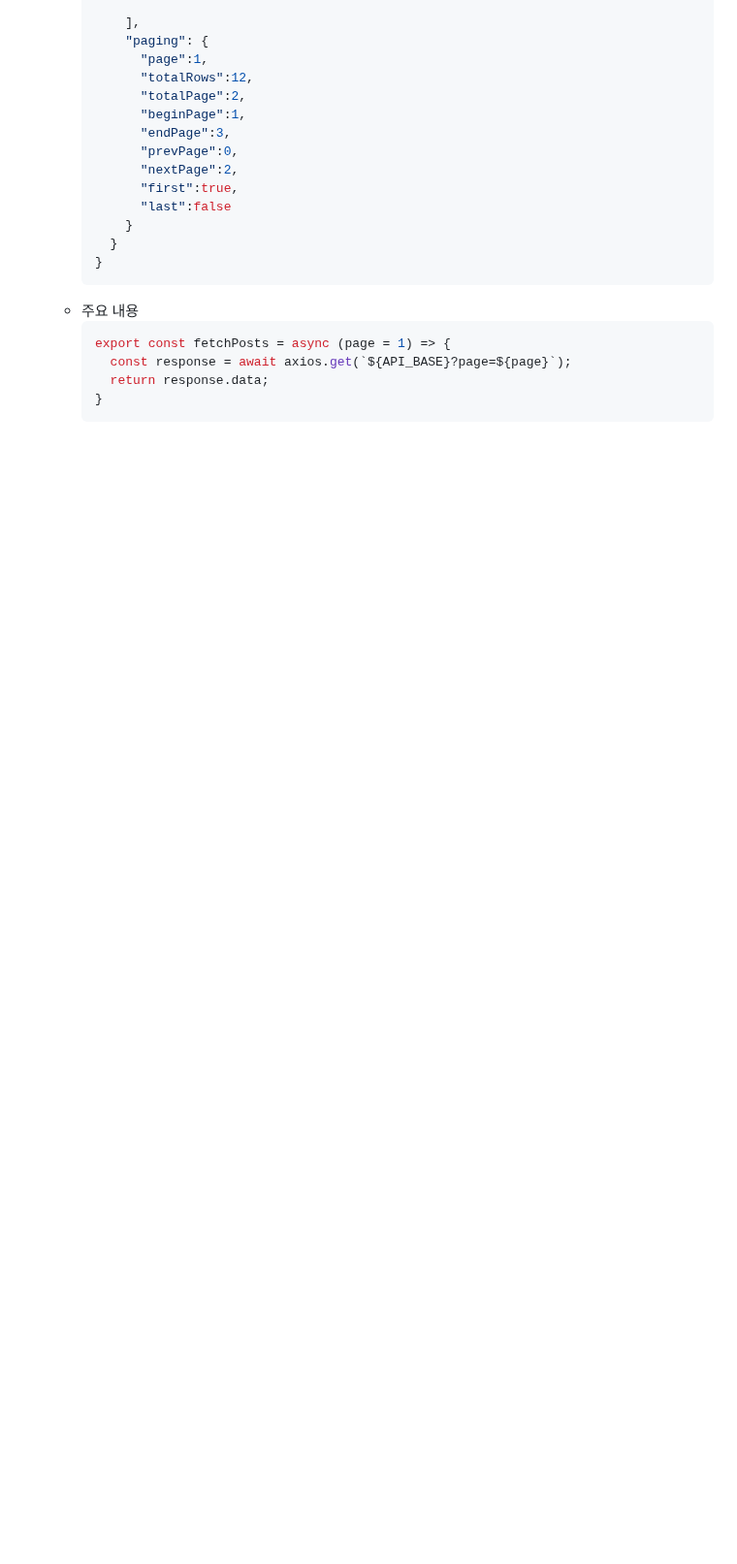
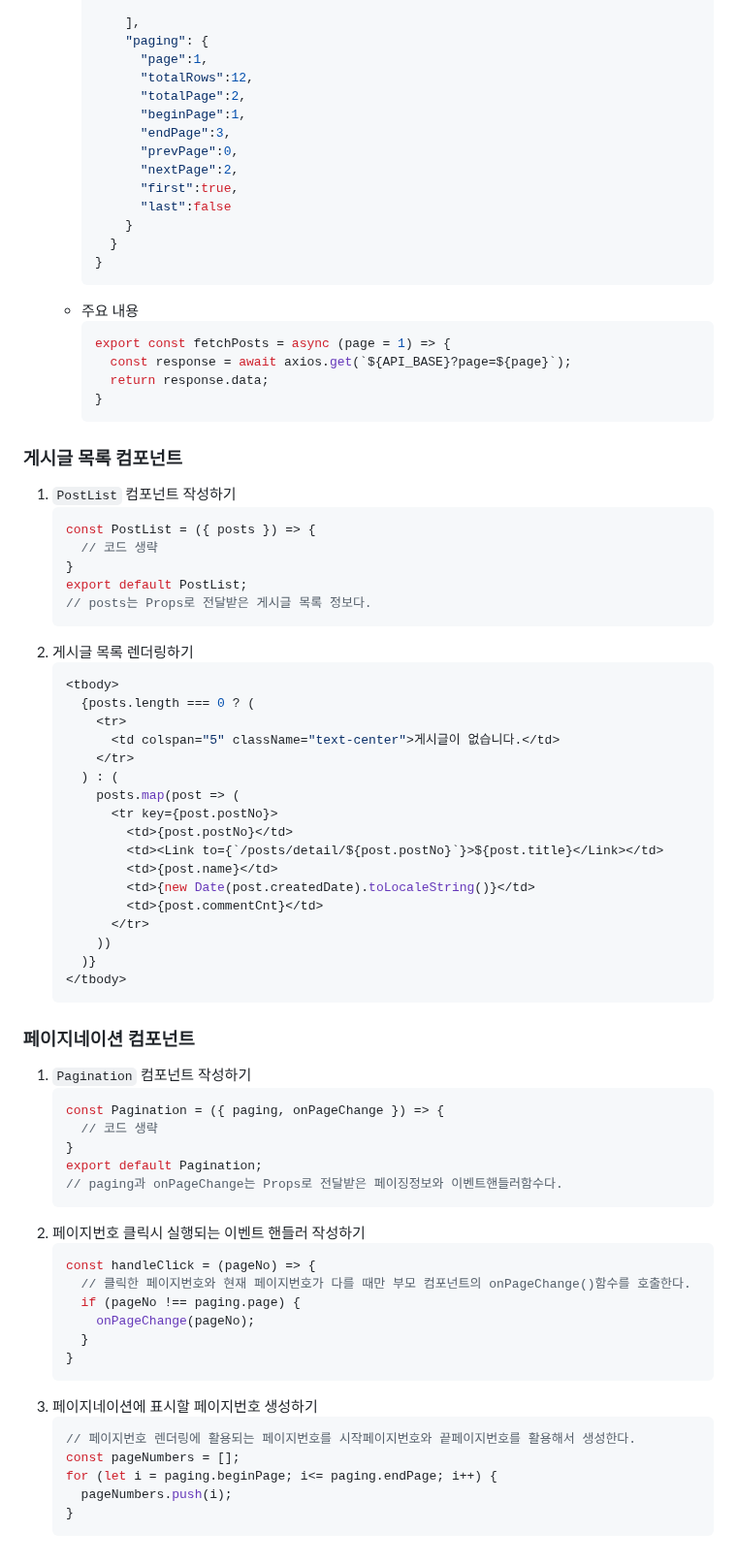
Before and after one commit to eungsu/spring-boot-apps, a Markdown page: app1-frontend-react/doc/5-게시글목록조회.md, the part around the change. Shown at 97% size. Rendered like a GitHub page; blank space fills up the shorter version.

````diff
--- a/app1-frontend-react/doc/5-게시글목록조회.md
+++ b/app1-frontend-react/doc/5-게시글목록조회.md
@@ -79,3 +79,58 @@
        return response.data;
      }
      ```
+### 게시글 목록 컴포넌트
+1. `PostList` 컴포넌트 작성하기
+    ```javascript
+    const PostList = ({ posts }) => {
+      // 코드 생략
+    }
+    export default PostList;
+    // posts는 Props로 전달받은 게시글 목록 정보다.
+    ```
+2. 게시글 목록 렌더링하기
+    ```jsx
+    <tbody>
+      {posts.length === 0 ? (
+        <tr>
+          <td colspan="5" className="text-center">게시글이 없습니다.</td>
+        </tr>
+      ) : (
+        posts.map(post => (
+          <tr key={post.postNo}>
+            <td>{post.postNo}</td>
+            <td><Link to={`/posts/detail/${post.postNo}`}>${post.title}</Link></td>
+            <td>{post.name}</td>
+            <td>{new Date(post.createdDate).toLocaleString()}</td>
+            <td>{post.commentCnt}</td>
+          </tr>
+        ))
+      )}
+    </tbody>
+    ```
+### 페이지네이션 컴포넌트
+1. `Pagination` 컴포넌트 작성하기
+    ```javascript
+    const Pagination = ({ paging, onPageChange }) => {
+      // 코드 생략
+    }
+    export default Pagination;
+    // paging과 onPageChange는 Props로 전달받은 페이징정보와 이벤트핸들러함수다.
+    ```
+2. 페이지번호 클릭시 실행되는 이벤트 핸들러 작성하기
+    ```javascript
+    const handleClick = (pageNo) => {
+      // 클릭한 페이지번호와 현재 페이지번호가 다를 때만 부모 컴포넌트의 onPageChange()함수를 호출한다.
+      if (pageNo !== paging.page) {
+        onPageChange(pageNo);
+      }
+    }
+    ```
+3. 페이지네이션에 표시할 페이지번호 생성하기
+    ```javascript
+    // 페이지번호 렌더링에 활용되는 페이지번호를 시작페이지번호와 끝페이지번호를 활용해서 생성한다.
+    const pageNumbers = [];
+    for (let i = paging.beginPage; i<= paging.endPage; i++) {
+      pageNumbers.push(i);
+    }
+    ```
````
